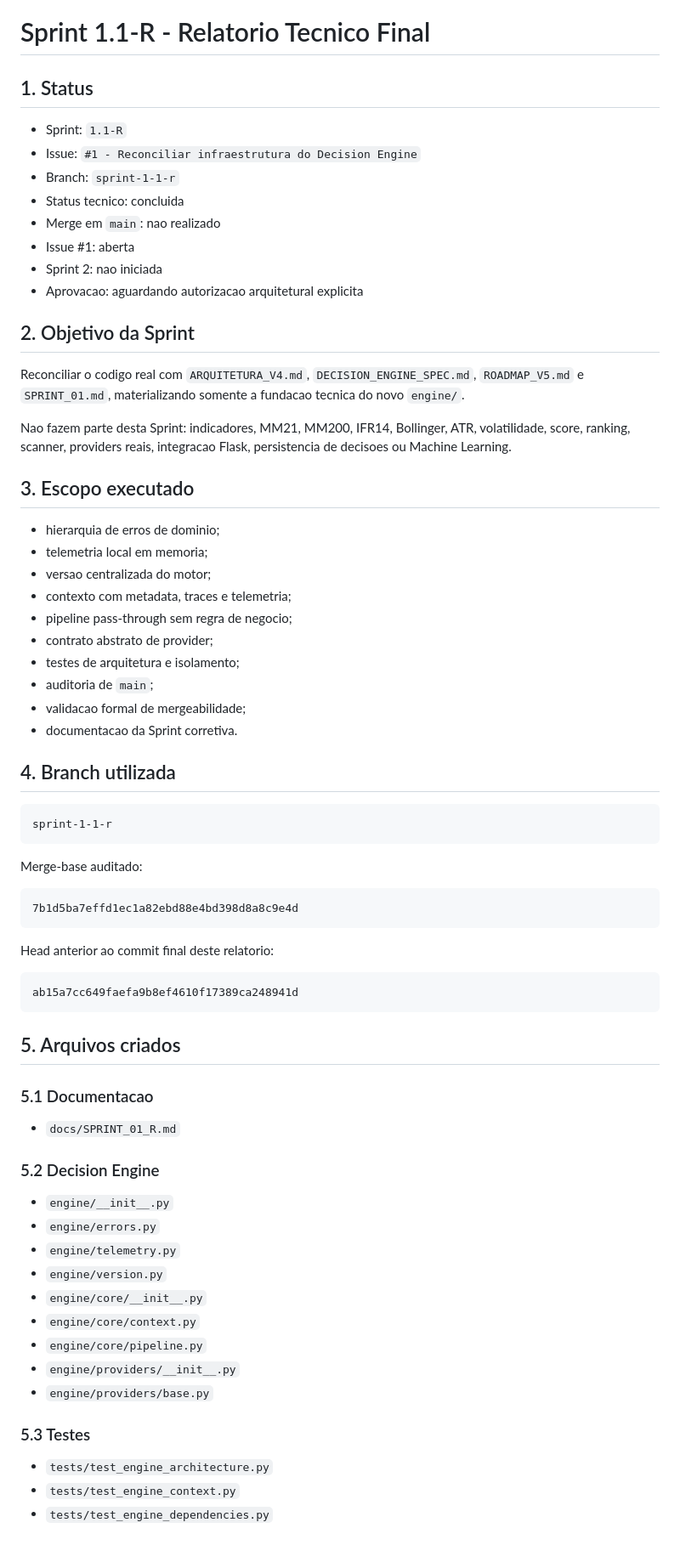
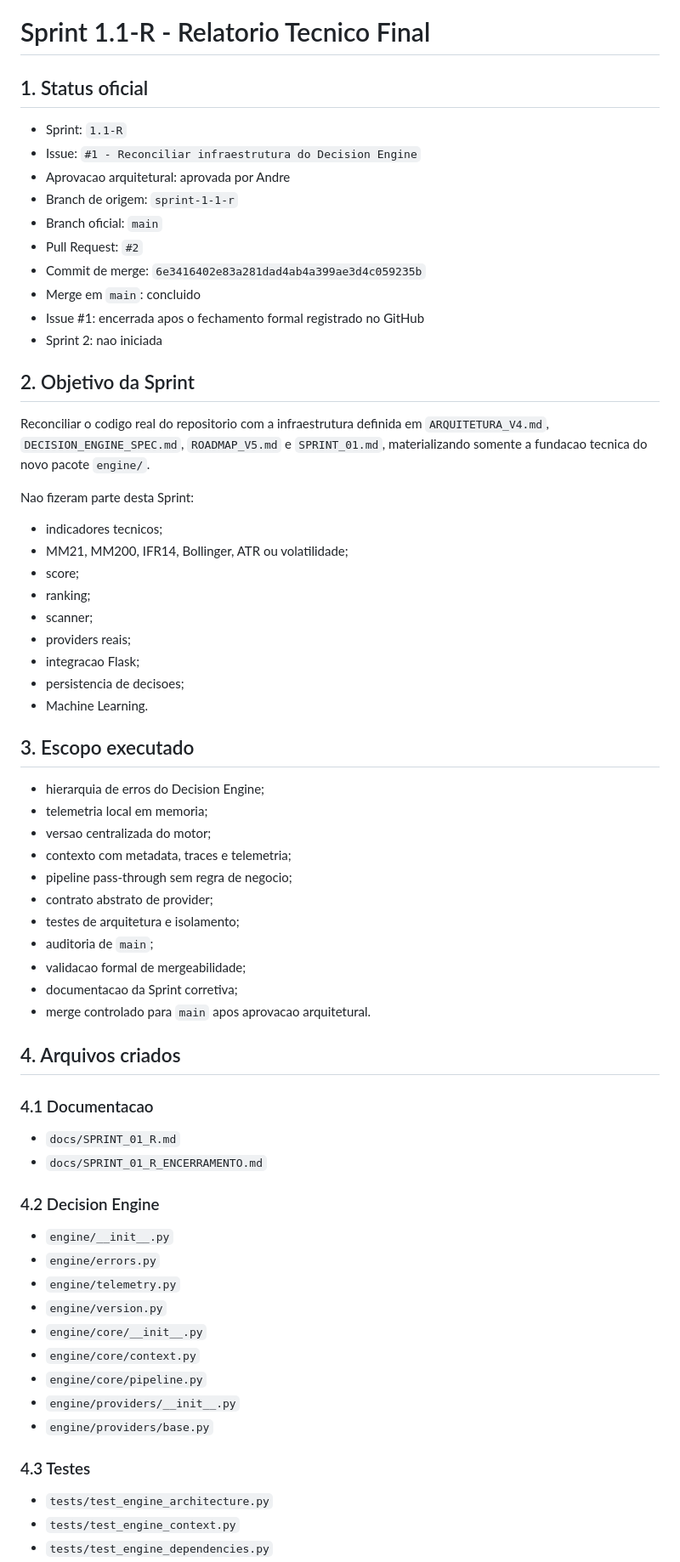
Before and after one commit to andrefcsj/FaculdadeMaria, a Markdown page: docs/SPRINT_01_R.md, the part around one of its changes. Shown at 85% size. Drawn GitHub-style; blank space fills up the shorter version.

````diff
--- a/docs/SPRINT_01_R.md
+++ b/docs/SPRINT_01_R.md
@@ -1,25 +1,37 @@
 # Sprint 1.1-R - Relatorio Tecnico Final
 
-## 1. Status
+## 1. Status oficial
 
 - Sprint: `1.1-R`
 - Issue: `#1 - Reconciliar infraestrutura do Decision Engine`
-- Branch: `sprint-1-1-r`
-- Status tecnico: concluida
-- Merge em `main`: nao realizado
-- Issue #1: aberta
+- Aprovacao arquitetural: aprovada por Andre
+- Branch de origem: `sprint-1-1-r`
+- Branch oficial: `main`
+- Pull Request: `#2`
+- Commit de merge: `6e3416402e83a281dad4ab4a399ae3d4c059235b`
+- Merge em `main`: concluido
+- Issue #1: encerrada apos o fechamento formal registrado no GitHub
 - Sprint 2: nao iniciada
-- Aprovacao: aguardando autorizacao arquitetural explicita
 
 ## 2. Objetivo da Sprint
 
-Reconciliar o codigo real com `ARQUITETURA_V4.md`, `DECISION_ENGINE_SPEC.md`, `ROADMAP_V5.md` e `SPRINT_01.md`, materializando somente a fundacao tecnica do novo `engine/`.
+Reconciliar o codigo real do repositorio com a infraestrutura definida em `ARQUITETURA_V4.md`, `DECISION_ENGINE_SPEC.md`, `ROADMAP_V5.md` e `SPRINT_01.md`, materializando somente a fundacao tecnica do novo pacote `engine/`.
 
-Nao fazem parte desta Sprint: indicadores, MM21, MM200, IFR14, Bollinger, ATR, volatilidade, score, ranking, scanner, providers reais, integracao Flask, persistencia de decisoes ou Machine Learning.
+Nao fizeram parte desta Sprint:
+
+- indicadores tecnicos;
+- MM21, MM200, IFR14, Bollinger, ATR ou volatilidade;
+- score;
+- ranking;
+- scanner;
+- providers reais;
+- integracao Flask;
+- persistencia de decisoes;
+- Machine Learning.
 
 ## 3. Escopo executado
 
-- hierarquia de erros de dominio;
+- hierarquia de erros do Decision Engine;
 - telemetria local em memoria;
 - versao centralizada do motor;
 - contexto com metadata, traces e telemetria;
@@ -28,33 +40,17 @@ Nao fazem parte desta Sprint: indicadores, MM21, MM200, IFR14, Bollinger, ATR, v
 - testes de arquitetura e isolamento;
 - auditoria de `main`;
 - validacao formal de mergeabilidade;
-- documentacao da Sprint corretiva.
+- documentacao da Sprint corretiva;
+- merge controlado para `main` apos aprovacao arquitetural.
 
-## 4. Branch utilizada
+## 4. Arquivos criados
 
-```txt
-sprint-1-1-r
-```
-
-Merge-base auditado:
-
-```txt
-7b1d5ba7effd1ec1a82ebd88e4bd398d8a8c9e4d
-```
-
-Head anterior ao commit final deste relatorio:
-
-```txt
-ab15a7cc649faefa9b8ef4610f17389ca248941d
-```
-
-## 5. Arquivos criados
-
-### 5.1 Documentacao
+### 4.1 Documentacao
 
 - `docs/SPRINT_01_R.md`
+- `docs/SPRINT_01_R_ENCERRAMENTO.md`
 
-### 5.2 Decision Engine
+### 4.2 Decision Engine
 
 - `engine/__init__.py`
 - `engine/errors.py`
@@ -66,7 +62,7 @@ ab15a7cc649faefa9b8ef4610f17389ca248941d
 - `engine/providers/__init__.py`
 - `engine/providers/base.py`
 
-### 5.3 Testes
+### 4.3 Testes
 
 - `tests/test_engine_architecture.py`
 - `tests/test_engine_context.py`
````
Also changed, not shown: other parts of docs/SPRINT_01_R.md (+95 -83 lines).
